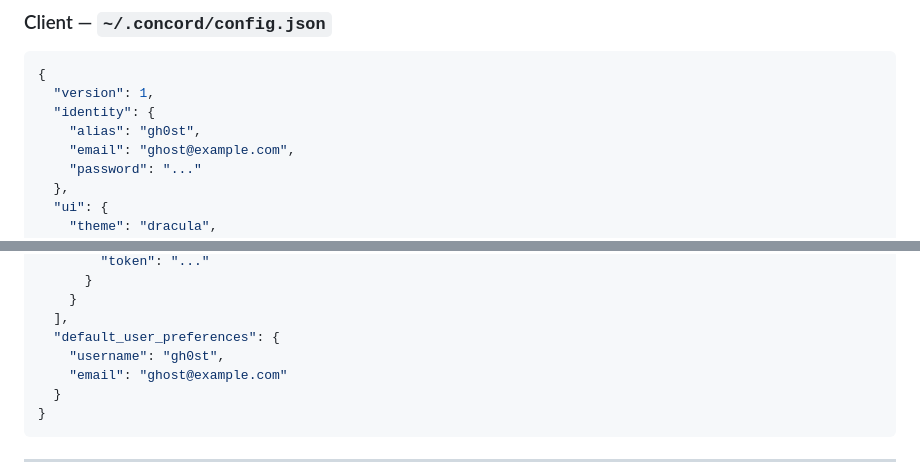
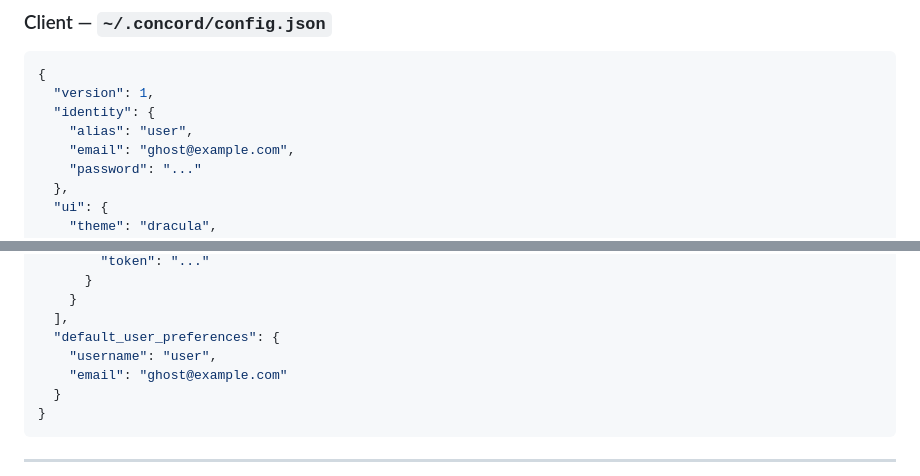
Before and after one commit to JMThomas00/Concord, a Markdown page: README.md, 2 parts joined by grey strips. Drawn GitHub-style.

Commit message:
Update user alias and username in README

```diff
--- a/README.md
+++ b/README.md
@@ -212,7 +212,7 @@ Or pass flags: `--host`, `--port`, `--db`, `--config <path>`, `--admin-email <em
 {
   "version": 1,
   "identity": {
-    "alias": "gh0st",
+    "alias": "user",
     "email": "ghost@example.com",
     "password": "..."
   },
@@ -246,7 +246,7 @@ Managed automatically. Stores the list of known servers and cached auth tokens:
     }
   ],
   "default_user_preferences": {
-    "username": "gh0st",
+    "username": "user",
     "email": "ghost@example.com"
   }
 }
```
